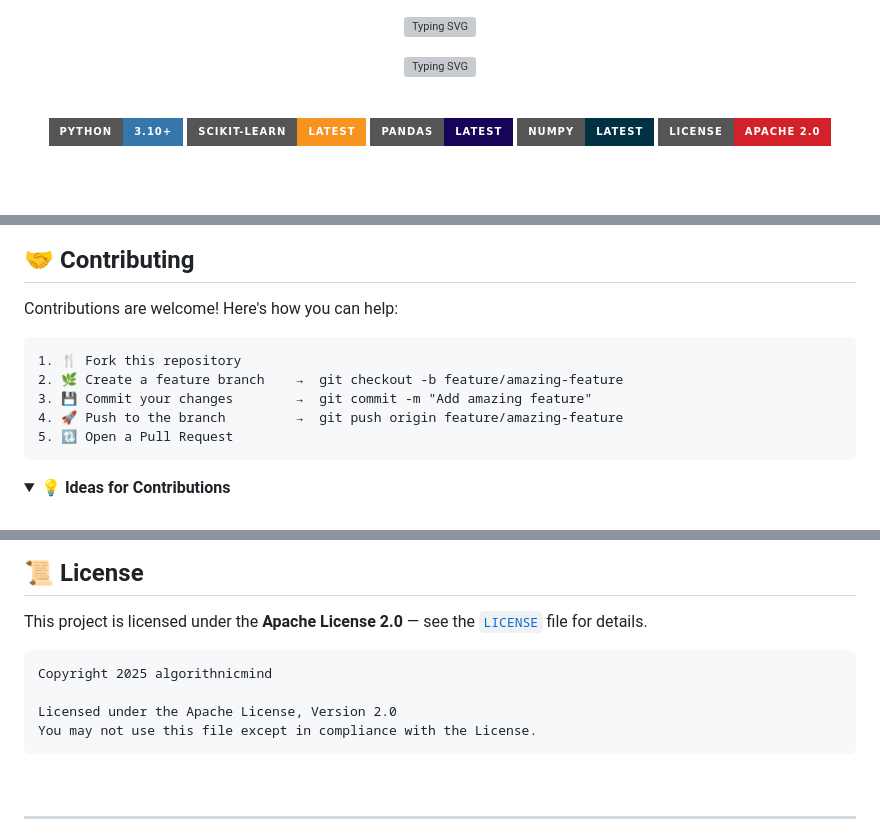
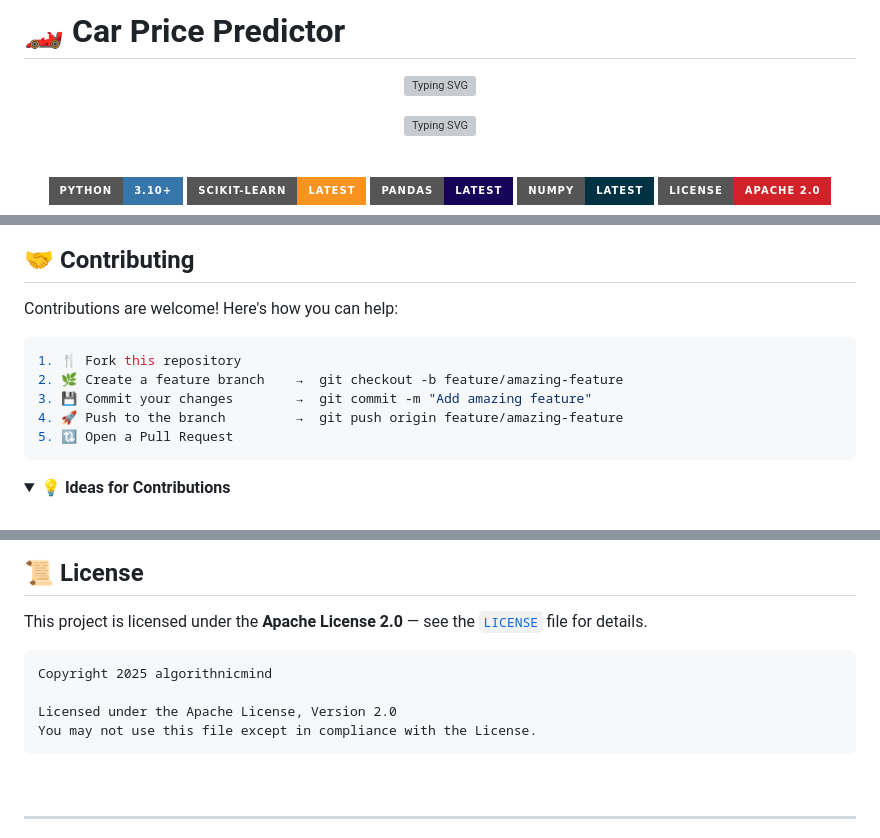
Before and after one commit to algorithnicmind/Car-predict, a Markdown page: README.md, 3 parts joined by grey strips. GitHub-like rendering; folded sections open; badges without logos; blank space fills up the shorter version; grey boxes are pictures that could not be loaded.

Commit message:
docs: enhance README with title, improved formatting, and language-specific code blocks

````diff
--- a/README.md
+++ b/README.md
@@ -1,6 +1,9 @@
+# 🏎️ Car Price Predictor
+
 <p align="center">
   <img src="https://readme-typing-svg.demolab.com?font=Fira+Code&weight=700&size=40&duration=3000&pause=1000&color=00D9FF&center=true&vCenter=true&multiline=true&repeat=true&width=900&height=100&lines=%F0%9F%8F%8E%EF%B8%8F+Car+Price+Predictor" alt="Typing SVG" />
 </p>
+
 
 <p align="center">
   <img src="https://readme-typing-svg.demolab.com?font=Fira+Code&weight=400&size=18&duration=4000&pause=800&color=A78BFA&center=true&vCenter=true&repeat=true&width=700&height=30&lines=Linear+Regression+%E2%9A%94%EF%B8%8F+Random+Forest+%E2%80%94+Who+wins%3F;Predict+used+car+prices+with+ML+%F0%9F%A4%96;Built+with+Python+%2B+Scikit-Learn+%F0%9F%90%8D" alt="Typing SVG" />
@@ -363,13 +369,14 @@ Car-predict/
 
 Contributions are welcome! Here's how you can help:
 
-```
+```bash
 1. 🍴 Fork this repository
 2. 🌿 Create a feature branch    →  git checkout -b feature/amazing-feature
 3. 💾 Commit your changes        →  git commit -m "Add amazing feature"
 4. 🚀 Push to the branch         →  git push origin feature/amazing-feature
 5. 🔃 Open a Pull Request
 ```
+
 
 <details>
 <summary><b>💡 Ideas for Contributions</b></summary>
@@ -393,12 +400,13 @@ Contributions are welcome! Here's how you can help:
 
 This project is licensed under the **Apache License 2.0** — see the [`LICENSE`](./LICENSE) file for details.
 
-```
+```text
 Copyright 2025 algorithnicmind
 
 Licensed under the Apache License, Version 2.0
 You may not use this file except in compliance with the License.
 ```
+
 
 <br/>
 
````
Also changed, not shown: other parts of README.md (+6 -3 lines).
